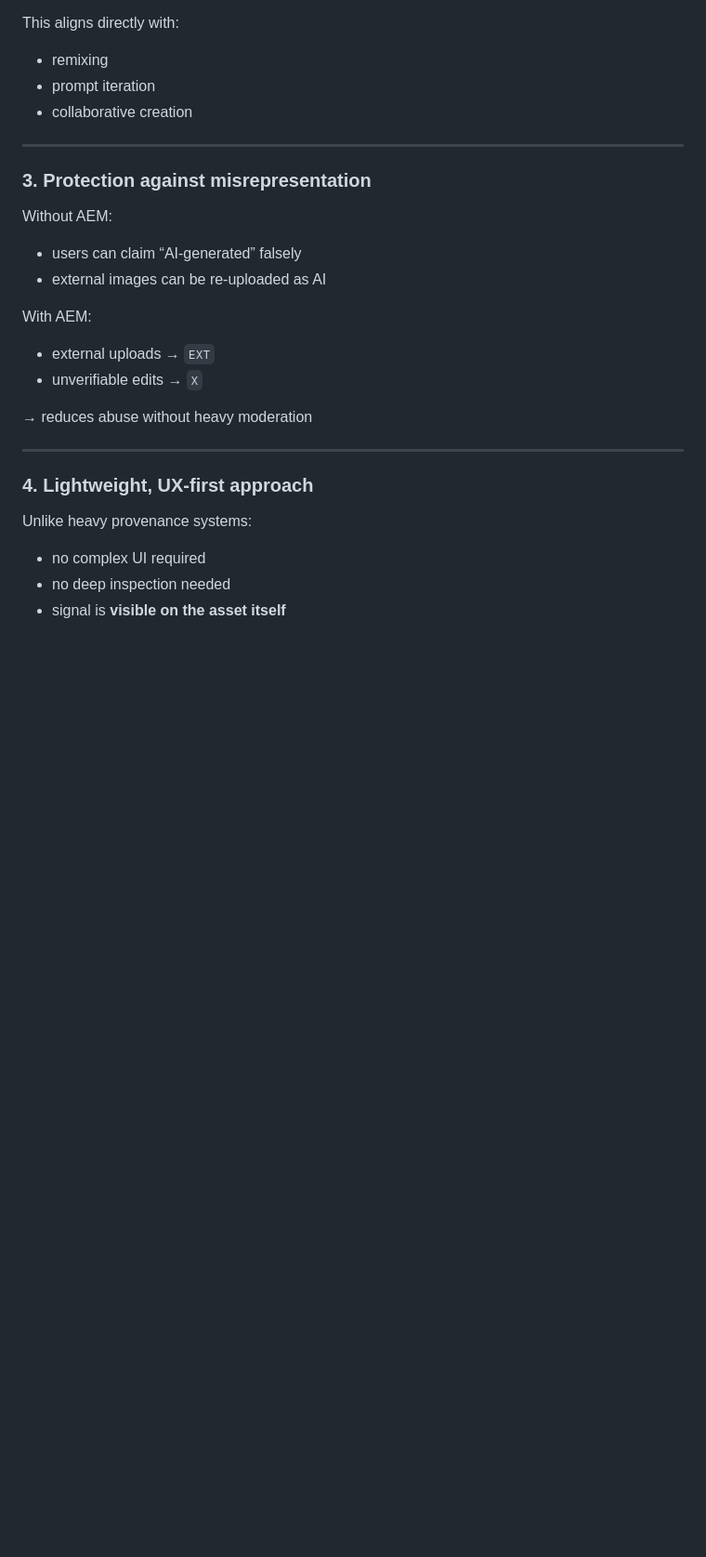
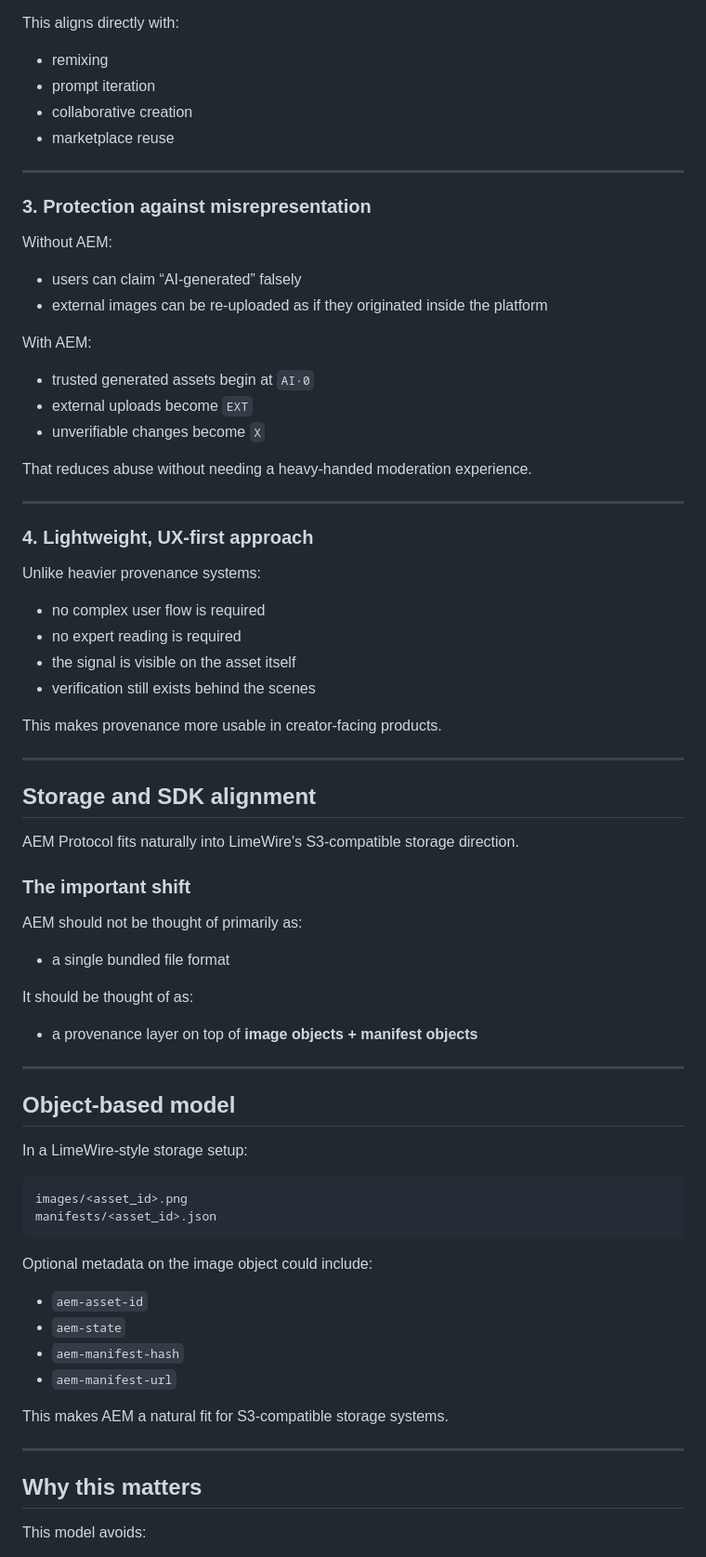
Before and after one commit to surachno/aem-protocol, a Markdown page: docs/partner-pitch-limewire.md, the part around one of its changes. Shown at 93% size. Drawn GitHub-style; blank space fills up the shorter version.

````diff
--- a/docs/partner-pitch-limewire.md
+++ b/docs/partner-pitch-limewire.md
@@ -71,6 +78,7 @@ This aligns directly with:
 - remixing
 - prompt iteration
 - collaborative creation
+- marketplace reuse
 
 ---
 
@@ -78,20 +86,65 @@ This aligns directly with:
 
 Without AEM:
 - users can claim “AI-generated” falsely
-- external images can be re-uploaded as AI
+- external images can be re-uploaded as if they originated inside the platform
 
 With AEM:
-- external uploads → `EXT`
-- unverifiable edits → `X`
+- trusted generated assets begin at `AI·0`
+- external uploads become `EXT`
+- unverifiable changes become `X`
 
-→ reduces abuse without heavy moderation
+That reduces abuse without needing a heavy-handed moderation experience.
 
 ---
 
 ### 4. Lightweight, UX-first approach
 
-Unlike heavy provenance systems:
+Unlike heavier provenance systems:
 
-- no complex UI required
-- no deep inspection needed
-- signal is **visible on the asset itself**
+- no complex user flow is required
+- no expert reading is required
+- the signal is visible on the asset itself
+- verification still exists behind the scenes
+
+This makes provenance more usable in creator-facing products.
+
+---
+
+## Storage and SDK alignment
+
+AEM Protocol fits naturally into LimeWire's S3-compatible storage direction.
+
+### The important shift
+
+AEM should not be thought of primarily as:
+- a single bundled file format
+
+It should be thought of as:
+- a provenance layer on top of **image objects + manifest objects**
+
+---
+
+## Object-based model
+
+In a LimeWire-style storage setup:
+
+```text
+images/<asset_id>.png
+manifests/<asset_id>.json
+```
+
+Optional metadata on the image object could include:
+
+- `aem-asset-id`
+- `aem-state`
+- `aem-manifest-hash`
+- `aem-manifest-url`
+
+This makes AEM a natural fit for S3-compatible storage systems.
+
+---
+
+## Why this matters
+
+This model avoids:
+
````
Also changed, not shown: other parts of docs/partner-pitch-limewire.md (+66 -33 lines).
